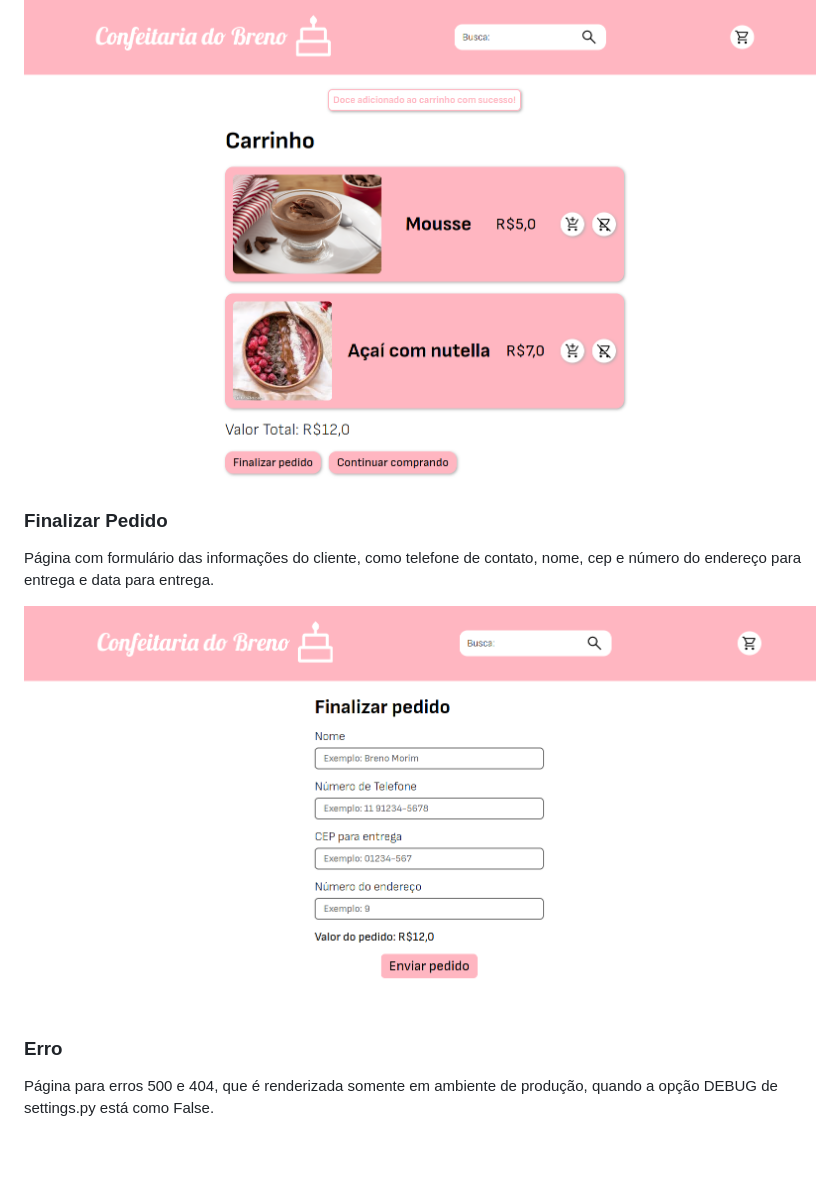
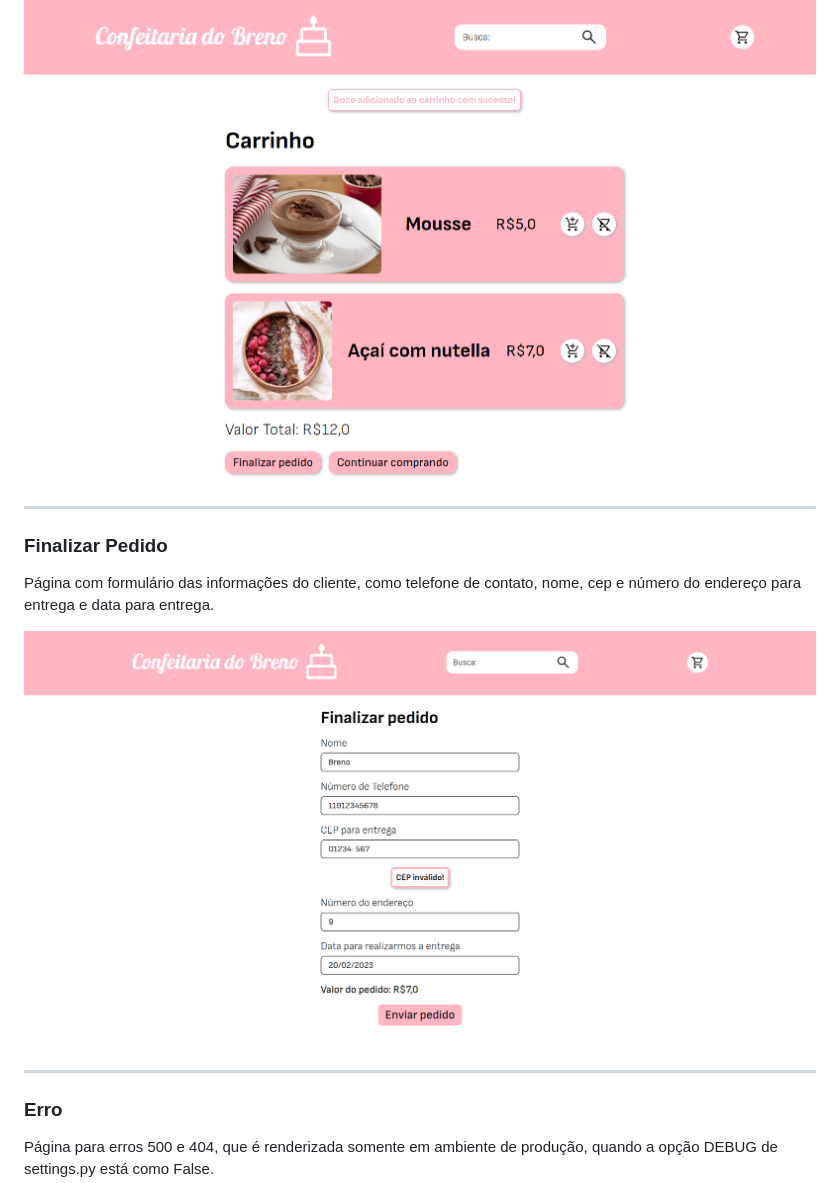
Before and after one commit to BrenoMorim/confeitaria, a Markdown page: README.md, the part around the change printed below. GitHub-like rendering; pictures changed too: imagens/finalizar.png; blank space fills up the shorter version.

```diff
--- a/README.md
+++ b/README.md
@@ -35,6 +48,8 @@ Mostra os detalhes de um produto específico, que pode ser acessado por um botã
 Contém uma lista com todos os produtos que já foram adicionados no carrinho, sendo possível remover ou adicionar mais itens.
 
 ![Screenshot do carrinho](./imagens/carrinho.png)
+
+---
 
 ### Finalizar Pedido
 
@@ -42,6 +57,8 @@ Página com formulário das informações do cliente, como telefone de contato,
 
 ![Screenshot com o formulário de finalização de pedido](./imagens/finalizar.png)
 
+---
+
 ### Erro
 
 Página para erros 500 e 404, que é renderizada somente em ambiente de produção, quando a opção DEBUG de settings.py está como False.
```
Also changed, not shown: other parts of README.md (+14 -3 lines), 7 other files.
